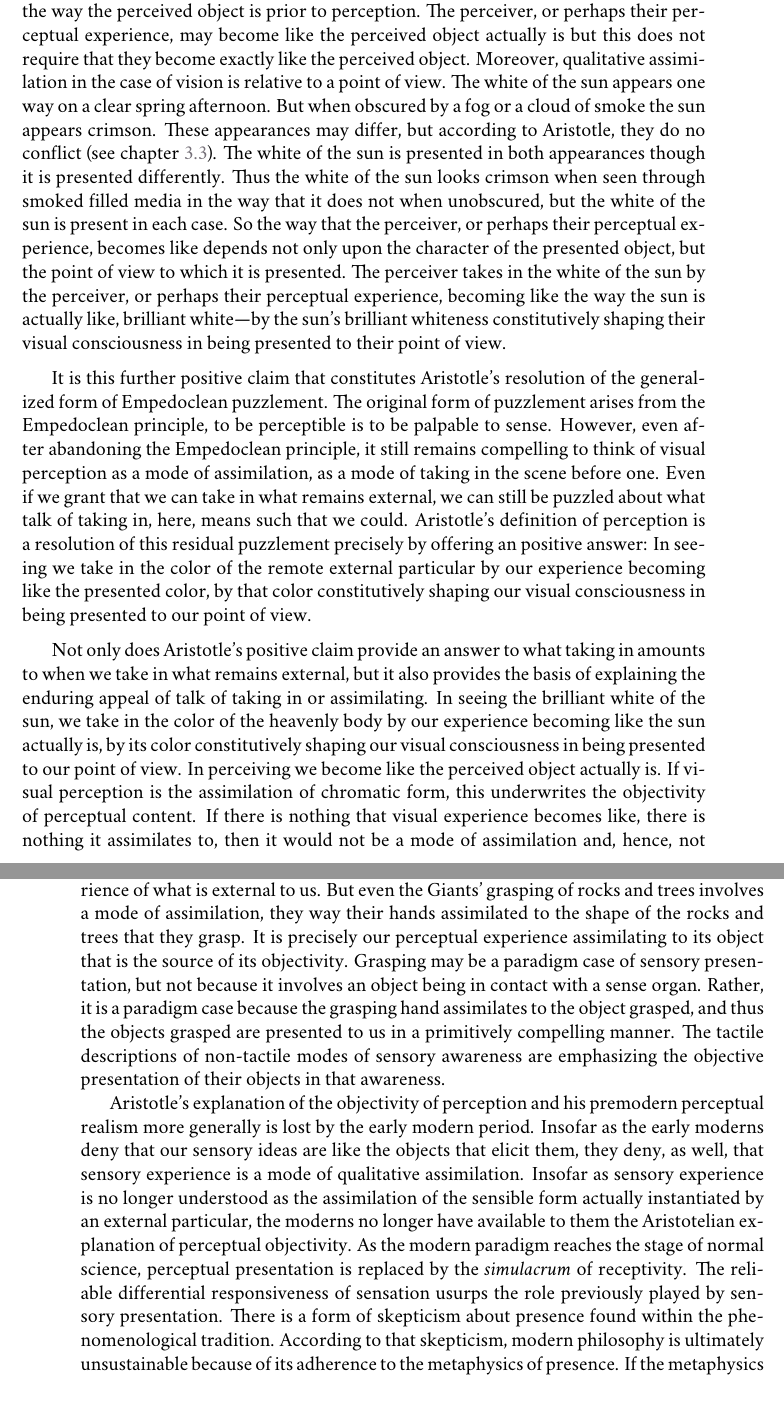
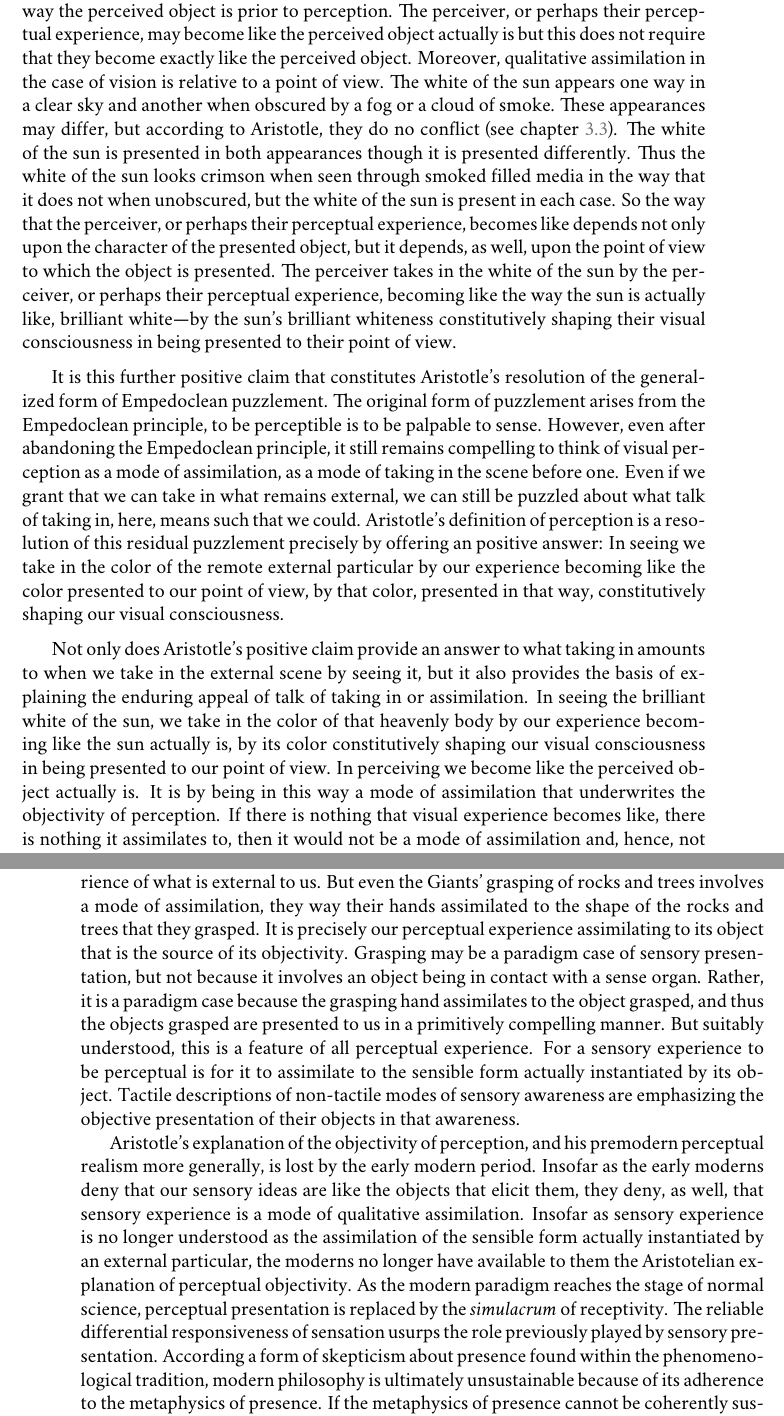
Before and after one commit to PhilGeek/formwithoutmatter, a LaTeX thesis (aristotle.tex, which reads form_without_matter.tex): two parts of pages 189 and 190 of 191, joined at a grey line, cut so that both start at the same text. Compiled offline with XeLaTeX; a missing font is replaced by an installed copy or a similar font.

Commit message:
Clean up

```diff
--- a/form_without_matter.tex
+++ b/form_without_matter.tex
@@ -163,13 +163,13 @@ Understanding assimilation, not as it figures in the ingestion model, as a mode
 
-Taking in the scene before one is not a mode of material assimilation, it is a mode of qualitative assimilation akin to, but distinct from, the qualitative assimilation involved in qualitative alteration (chapter~\ref{cha:two_kinds_of_potentiality}). Perception is like qualitative alteration in that the perceiver must be acted upon to exercise their perceptual capacities and that this exercise involves a mode of qualitative assimilation, but crucial differences remain. The exercise of our perceptual capacities may involve qualitative assimilation, but it is not the destruction of something by its contrary, the replacement of one quality by a contrary from a common genus, but a preservative change. In exercising their perceptual capacities the perceiver both retains that potentiality and realizes their nature as perceivers. And whereas the motion of qualitative alteration is incomplete, the relevant potentiality exhausted in its realization, perceptual activity is complete at every instance and its potentiality preserved. The perceiver both sees and has seen. Moreover, qualitative assimilation in the case of vision does not require the perceiver to becoming actually like the way the perceived object is prior to perception. The perceiver, or perhaps their perceptual experience, may become like the perceived object actually is but this does not require that they become exactly like the perceived object. Moreover, qualitative assimilation in the case of vision is relative to a point of view. The white of the sun appears one way on a clear spring afternoon. But when obscured by a fog or a cloud of smoke the sun appears crimson. These appearances may differ, but according to Aristotle, they do no conflict (see chapter~\ref{sec:transparency_in_de_sensu}). The white of the sun is presented in both appearances though it is presented differently. Thus the white of the sun looks crimson when seen through smoked filled media in the way that it does not when unobscured, but the white of the sun is present in each case. So the way that the perceiver, or perhaps their perceptual experience, becomes like depends not only upon the character of the presented object, but the point of view to which it is presented. The perceiver takes in the white of the sun by the perceiver, or perhaps their perceptual experience, becoming like the way the sun is actually like, brilliant white---by the sun's brilliant whiteness constitutively shaping their visual consciousness in being presented to their point of view.
+Taking in the scene before one is not a mode of material assimilation, it is a mode of qualitative assimilation akin to, but distinct from, the qualitative assimilation involved in qualitative alteration (chapter~\ref{cha:two_kinds_of_potentiality}). Perception is like qualitative alteration in that the perceiver must be acted upon to exercise their perceptual capacities and that this exercise involves a mode of qualitative assimilation, but crucial differences remain. The exercise of our perceptual capacities may involve qualitative assimilation, but it is not the destruction of something by its contrary, the replacement of one quality by a contrary from a common genus, but a preservative change. In exercising their perceptual capacities the perceiver both retains that potentiality and realizes their nature as perceivers. And whereas the motion of qualitative alteration is incomplete, the relevant potentiality exhausted in its realization, perceptual activity is complete at every instance and its potentiality preserved. The perceiver both sees and has seen. Moreover, qualitative assimilation in the case of vision does not require the perceiver to become actually like the way the perceived object is prior to perception. The perceiver, or perhaps their perceptual experience, may become like the perceived object actually is but this does not require that they become exactly like the perceived object. Moreover, qualitative assimilation in the case of vision is relative to a point of view. The white of the sun appears one way in a clear sky and another when obscured by a fog or a cloud of smoke. These appearances may differ, but according to Aristotle, they do no conflict (see chapter~\ref{sec:transparency_in_de_sensu}). The white of the sun is presented in both appearances though it is presented differently. Thus the white of the sun looks crimson when seen through smoked filled media in the way that it does not when unobscured, but the white of the sun is present in each case. So the way that the perceiver, or perhaps their perceptual experience, becomes like depends not only upon the character of the presented object, but it depends, as well, upon the point of view to which the object is presented. The perceiver takes in the white of the sun by the perceiver, or perhaps their perceptual experience, becoming like the way the sun is actually like, brilliant white---by the sun's brilliant whiteness constitutively shaping their visual consciousness in being presented to their point of view.
 
-It is this further positive claim that constitutes Aristotle's resolution of the generalized form of Empedoclean puzzlement. The original form of puzzlement arises from the Empedoclean principle, to be perceptible is to be palpable to sense. However, even after abandoning the Empedoclean principle, it still remains compelling to think of visual perception as a mode of assimilation, as a mode of taking in the scene before one. Even if we grant that we can take in what remains external, we can still be puzzled about what talk of taking in, here, means such that we could. Aristotle's definition of perception is a resolution of this residual puzzlement precisely by offering an positive answer: In seeing we take in the color of the remote external particular by our experience becoming like the presented color, by that color constitutively shaping our visual consciousness in being presented to our point of view.
+It is this further positive claim that constitutes Aristotle's resolution of the generalized form of Empedoclean puzzlement. The original form of puzzlement arises from the Empedoclean principle, to be perceptible is to be palpable to sense. However, even after abandoning the Empedoclean principle, it still remains compelling to think of visual perception as a mode of assimilation, as a mode of taking in the scene before one. Even if we grant that we can take in what remains external, we can still be puzzled about what talk of taking in, here, means such that we could. Aristotle's definition of perception is a resolution of this residual puzzlement precisely by offering an positive answer: In seeing we take in the color of the remote external particular by our experience becoming like the color presented to our point of view, by that color, presented in that way, constitutively shaping our visual consciousness.
 
-Not only does Aristotle's positive claim provide an answer to what taking in amounts to when we take in what remains external, but it also provides the basis of explaining the enduring appeal of talk of taking in or assimilating. In seeing the brilliant white of the sun, we take in the color of the heavenly body by our experience becoming like the sun actually is, by its color constitutively shaping our visual consciousness in being presented to our point of view. In perceiving we become like the perceived object actually is. If visual perception is the assimilation of chromatic form, this underwrites the objectivity of perceptual content. If there is nothing that visual experience becomes like, there is nothing it assimilates to, then it would not be a mode of assimilation and, hence, not a mode of perception. What was compelling, all along, about the rhetoric of assimilation was its pretension to objectivity. The Giants were rightly impressed by the reality of what can be handled and offers resistance to touch. In understanding taking in as a mode of qualitative assimilation akin to, but distinct from, the qualitative assimilation involved in qualitative alteration, Aristotle provides proof of the pretended objectivity. If the perceiver becomes like the way the perceived object actually is, in the sense that their perceptual experience is constitutively shaped by that object as presented to their point of view, then it is impossible for their experience to be as it is and that object be some way other than it actually is at least in its sensible respects.
+Not only does Aristotle's positive claim provide an answer to what taking in amounts to when we take in the external scene by seeing it, but it also provides the basis of explaining the enduring appeal of talk of taking in or assimilation. In seeing the brilliant white of the sun, we take in the color of that heavenly body by our experience becoming like the sun actually is, by its color constitutively shaping our visual consciousness in being presented to our point of view. In perceiving we become like the perceived object actually is. It is by being in this way a mode of assimilation that underwrites the objectivity of perception. If there is nothing that visual experience becomes like, there is nothing it assimilates to, then it would not be a mode of assimilation and, hence, not a mode of perception. What was compelling, all along, about the rhetoric of assimilation was its pretension to objectivity. The Giants were rightly impressed by the reality of what can be handled and offers resistance to touch. In understanding taking in as a mode of qualitative assimilation akin to, but distinct from, the qualitative assimilation involved in qualitative alteration, Aristotle provides proof of the pretended objectivity. If the perceiver becomes like the way the perceived object actually is, in the sense that their perceptual experience is constitutively shaped by that object as presented to their point of view, then it is impossible for their experience to be as it is and that object be some way other than it actually is at least in sensible respects.
 
-Consider grasping a solid body. In handling that body it offers resistance to touch. Being solid, it retains its shape, a shape that the grasping hand conforms to. The Giants' grasping of rocks and trees is a powerful rhetorical gesture. Grasping something which offers resistance to touch is a phenomenologically vivid and primitive compelling experience of what is external to us. But even the Giants' grasping of rocks and trees involves a mode of assimilation, they way their hands assimilated to the shape of the rocks and trees that they grasp. It is precisely our perceptual experience assimilating to its object that is the source of its objectivity.  Grasping may be a paradigm case of sensory presentation, but not because it involves an object being in contact with a sense organ. Rather, it is a paradigm case because the grasping hand assimilates to the object grasped, and thus the objects grasped are presented to us in a primitively compelling manner. The tactile descriptions of non-tactile modes of sensory awareness are emphasizing the objective presentation of their objects in that awareness.
+Consider grasping a solid body. In handling that body it offers resistance to touch. Being solid, it retains its shape, a shape that the grasping hand conforms to. The Giants' grasping of rocks and trees is a powerful rhetorical gesture. Grasping something which offers resistance to touch is a phenomenologically vivid and primitive compelling experience of what is external to us. But even the Giants' grasping of rocks and trees involves a mode of assimilation, they way their hands assimilated to the shape of the rocks and trees that they grasped. It is precisely our perceptual experience assimilating to its object that is the source of its objectivity.  Grasping may be a paradigm case of sensory presentation, but not because it involves an object being in contact with a sense organ. Rather, it is a paradigm case because the grasping hand assimilates to the object grasped, and thus the objects grasped are presented to us in a primitively compelling manner. But suitably understood, this is a feature of all perceptual experience. For a sensory experience to be perceptual is for it to assimilate to the sensible form actually instantiated by its object. Tactile descriptions of non-tactile modes of sensory awareness are emphasizing the objective presentation of their objects in that awareness.
 
-Aristotle's explanation of the objectivity of perception and his premodern perceptual realism more generally is lost by the early modern period. Insofar as the early moderns deny that our sensory ideas are like the objects that elicit them, they deny, as well, that sensory experience is a mode of qualitative assimilation. Insofar as sensory experience is no longer understood as the assimilation of the sensible form actually instantiated by an external particular, the moderns no longer have available to them the Aristotelian explanation of perceptual objectivity. As the modern paradigm reaches the stage of normal science, perceptual presentation is replaced by the \emph{simulacrum} of receptivity. The reliable differential responsiveness of sensation usurps the role previously played by sensory presentation. There is a form of skepticism about presence found within the phenomenological tradition. According to that skepticism, modern philosophy is ultimately unsustainable because of its adherence to the metaphysics of presence. If the metaphysics of presence cannot be coherently sustained within modern philosophy, at least with respect to sensory presentation, this is not because of any contradiction or incoherence within the metaphysics of presence, but because modern philosophy abandoned sensory presentation from the beginning.
+Aristotle's explanation of the objectivity of perception, and his premodern perceptual realism more generally, is lost by the early modern period. Insofar as the early moderns deny that our sensory ideas are like the objects that elicit them, they deny, as well, that sensory experience is a mode of qualitative assimilation. Insofar as sensory experience is no longer understood as the assimilation of the sensible form actually instantiated by an external particular, the moderns no longer have available to them the Aristotelian explanation of perceptual objectivity. As the modern paradigm reaches the stage of normal science, perceptual presentation is replaced by the \emph{simulacrum} of receptivity. The reliable differential responsiveness of sensation usurps the role previously played by sensory presentation. According a form of skepticism about presence found within the phenomenological tradition, modern philosophy is ultimately unsustainable because of its adherence to the metaphysics of presence. If the metaphysics of presence cannot be coherently sustained within modern philosophy, at least with respect to sensory presentation, this is not because of any contradiction or incoherence within the metaphysics of presence, but because modern philosophy abandoned sensory presentation from the beginning.
 
 % section presence_and_modernity (end)
 
```
Also changed, not shown: form_without_matter.tex (2 more changed lines).
